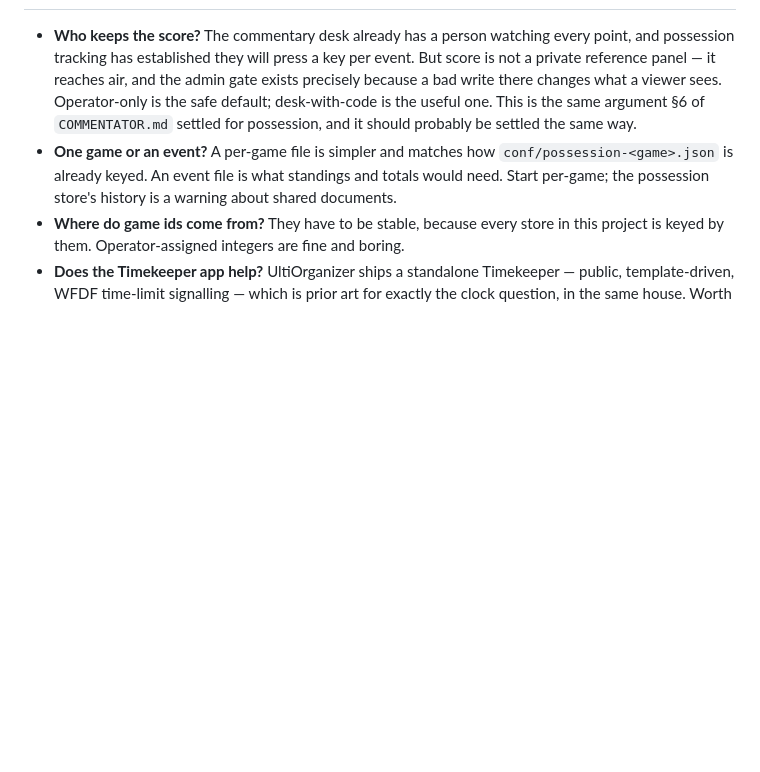
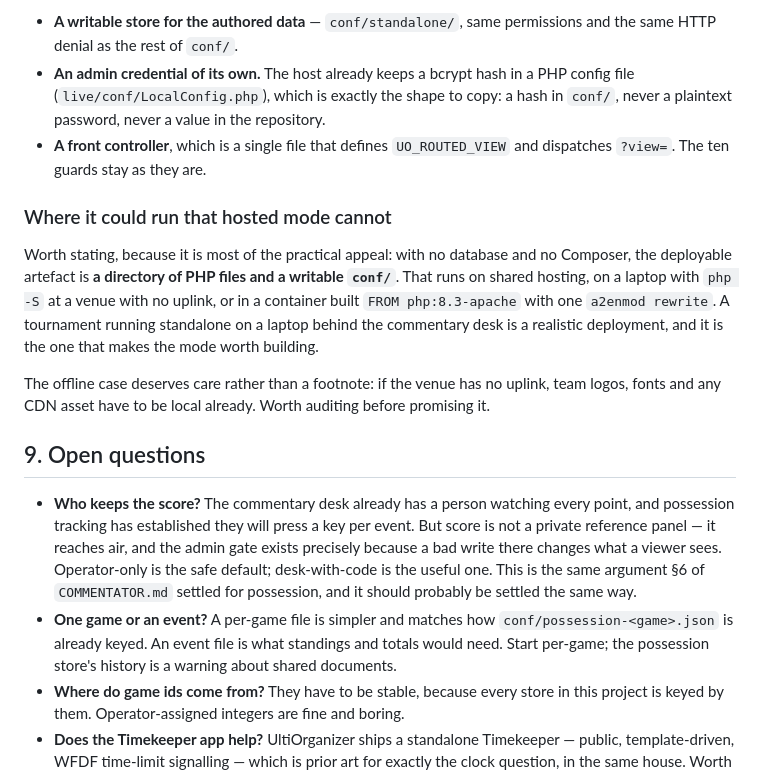
Before and after one commit to lsmith77/live-by-bula-broadcast, a Markdown page: docs/STANDALONE.md, the part around one of its changes. Drawn GitHub-style; blank space fills up the shorter version.

```diff
--- a/docs/STANDALONE.md
+++ b/docs/STANDALONE.md
@@ -100,3 +130,14 @@ Milestone 3 is the first point at which somebody who does not run UltiOrganizer
+- **A writable store for the authored data** — `conf/standalone/`, same permissions and the same HTTP denial as the rest of `conf/`.
+- **An admin credential of its own.** The host already keeps a bcrypt hash in a PHP config file (`live/conf/LocalConfig.php`), which is exactly the shape to copy: a hash in `conf/`, never a plaintext password, never a value in the repository.
+- **A front controller**, which is a single file that defines `UO_ROUTED_VIEW` and dispatches `?view=`. The ten guards stay as they are.
+
+### Where it could run that hosted mode cannot
+
+Worth stating, because it is most of the practical appeal: with no database and no Composer, the deployable artefact is **a directory of PHP files and a writable `conf/`**. That runs on shared hosting, on a laptop with `php -S` at a venue with no uplink, or in a container built `FROM php:8.3-apache` with one `a2enmod rewrite`. A tournament running standalone on a laptop behind the commentary desk is a realistic deployment, and it is the one that makes the mode worth building.
+
+The offline case deserves care rather than a footnote: if the venue has no uplink, team logos, fonts and any CDN asset have to be local already. Worth auditing before promising it.
+
+## 9. Open questions
 
 - **Who keeps the score?** The commentary desk already has a person watching every point, and possession tracking has established they will press a key per event. But score is not a private reference panel — it reaches air, and the admin gate exists precisely because a bad write there changes what a viewer sees. Operator-only is the safe default; desk-with-code is the useful one. This is the same argument §6 of `COMMENTATOR.md` settled for possession, and it should probably be settled the same way.
 - **One game or an event?** A per-game file is simpler and matches how `conf/possession-<game>.json` is already keyed. An event file is what standings and totals would need. Start per-game; the possession store's history is a warning about shared documents.
```
Also changed, not shown: other parts of docs/STANDALONE.md (+31 -1 lines).
